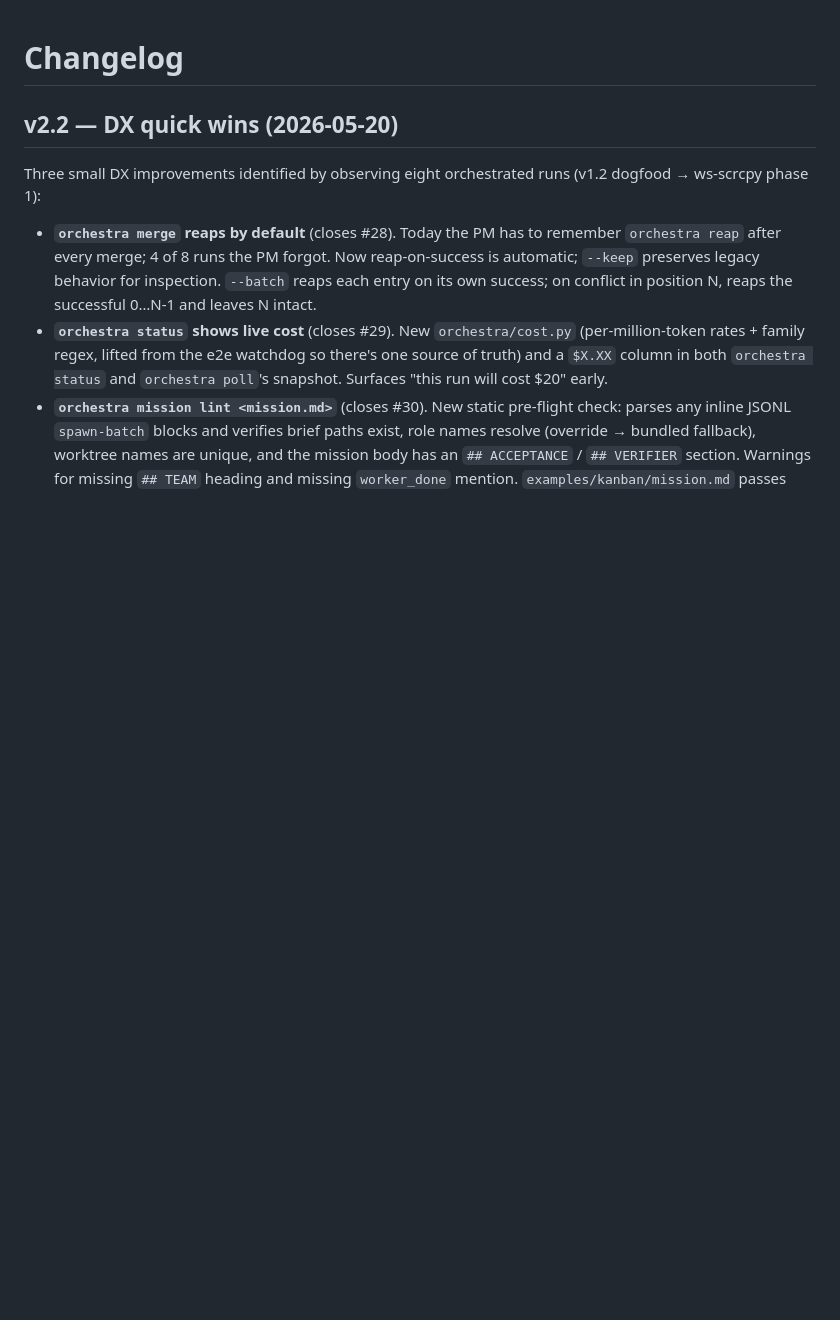
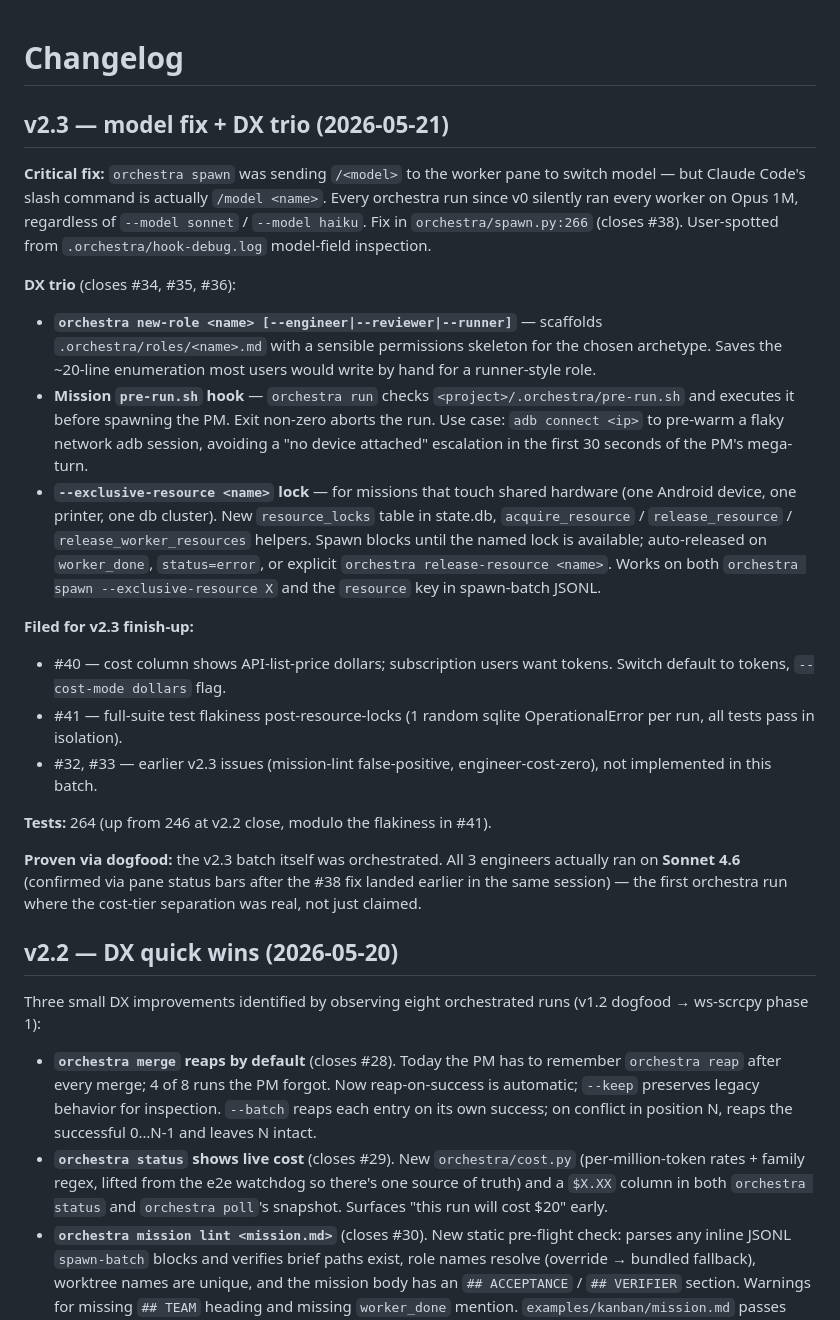
Before and after one commit to n1n3b1t/claude-orchestra, a Markdown page: CHANGELOG.md, the part around the change. GitHub-like rendering; blank space fills up the shorter version.

Commit message:
docs: v2.3 CHANGELOG — model fix + DX trio + filed follow-ups
Captures the cost-tier separation finally being real (Sonnet 4.6
engineers proven via pane status bars), the three DX wins, and the
known full-suite flakiness filed as #41.

Co-Authored-By: Claude Opus 4.7 (1M context) <noreply@anthropic.com>

```diff
--- a/CHANGELOG.md
+++ b/CHANGELOG.md
@@ -1,4 +1,23 @@
 # Changelog
+
+## v2.3 — model fix + DX trio (2026-05-21)
+
+**Critical fix:** `orchestra spawn` was sending `/<model>` to the worker pane to switch model — but Claude Code's slash command is actually `/model <name>`. Every orchestra run since v0 silently ran every worker on Opus 1M, regardless of `--model sonnet` / `--model haiku`. Fix in `orchestra/spawn.py:266` (closes #38). User-spotted from `.orchestra/hook-debug.log` model-field inspection.
+
+**DX trio** (closes #34, #35, #36):
+
+- **`orchestra new-role <name> [--engineer|--reviewer|--runner]`** — scaffolds `.orchestra/roles/<name>.md` with a sensible permissions skeleton for the chosen archetype. Saves the ~20-line enumeration most users would write by hand for a runner-style role.
+- **Mission `pre-run.sh` hook** — `orchestra run` checks `<project>/.orchestra/pre-run.sh` and executes it before spawning the PM. Exit non-zero aborts the run. Use case: `adb connect <ip>` to pre-warm a flaky network adb session, avoiding a "no device attached" escalation in the first 30 seconds of the PM's mega-turn.
+- **`--exclusive-resource <name>` lock** — for missions that touch shared hardware (one Android device, one printer, one db cluster). New `resource_locks` table in state.db, `acquire_resource` / `release_resource` / `release_worker_resources` helpers. Spawn blocks until the named lock is available; auto-released on `worker_done`, `status=error`, or explicit `orchestra release-resource <name>`. Works on both `orchestra spawn --exclusive-resource X` and the `resource` key in spawn-batch JSONL.
+
+**Filed for v2.3 finish-up:**
+- #40 — cost column shows API-list-price dollars; subscription users want tokens. Switch default to tokens, `--cost-mode dollars` flag.
+- #41 — full-suite test flakiness post-resource-locks (1 random sqlite OperationalError per run, all tests pass in isolation).
+- #32, #33 — earlier v2.3 issues (mission-lint false-positive, engineer-cost-zero), not implemented in this batch.
+
+**Tests:** 264 (up from 246 at v2.2 close, modulo the flakiness in #41).
+
+**Proven via dogfood:** the v2.3 batch itself was orchestrated. All 3 engineers actually ran on **Sonnet 4.6** (confirmed via pane status bars after the #38 fix landed earlier in the same session) — the first orchestra run where the cost-tier separation was real, not just claimed.
 
 ## v2.2 — DX quick wins (2026-05-20)
 
```
